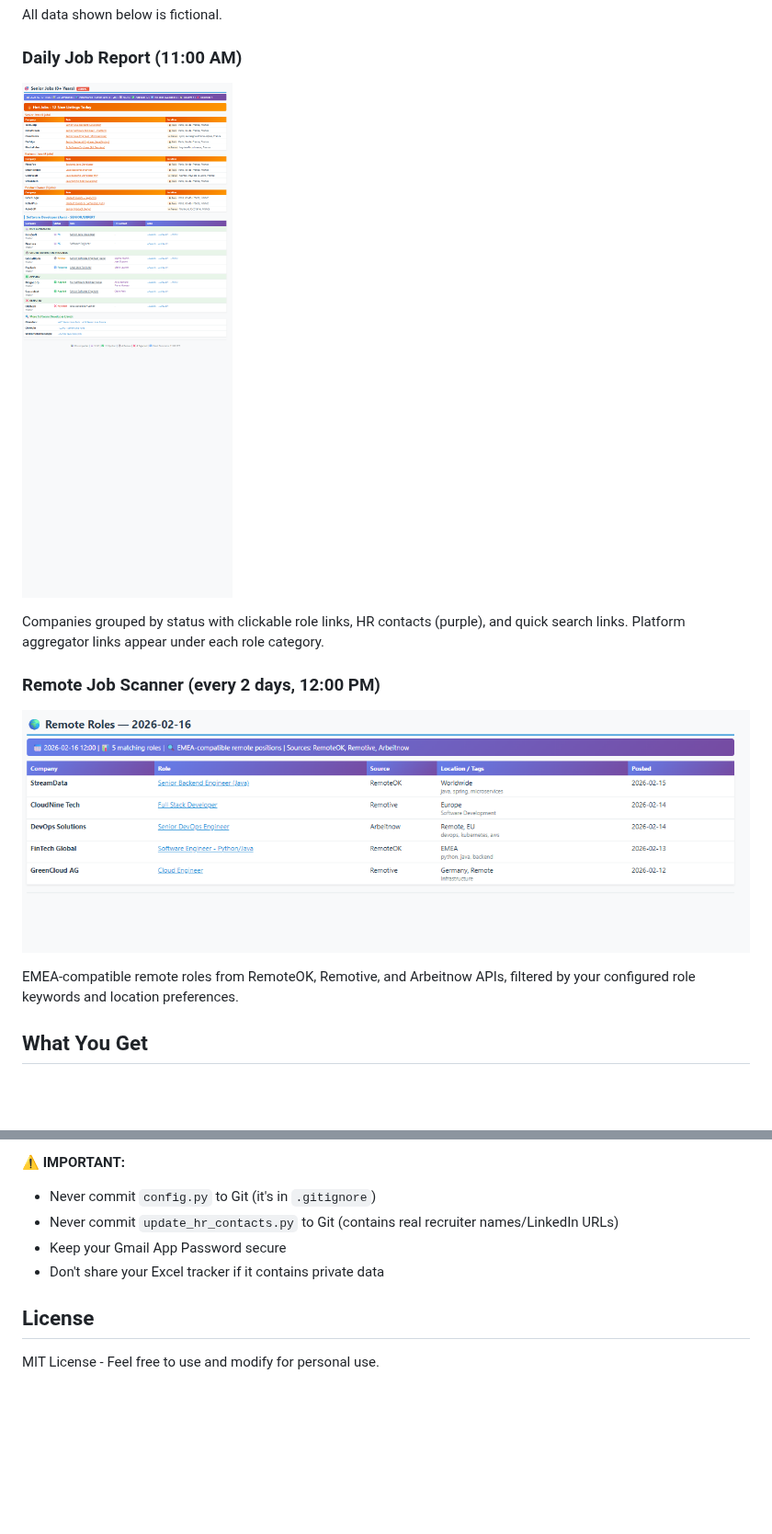
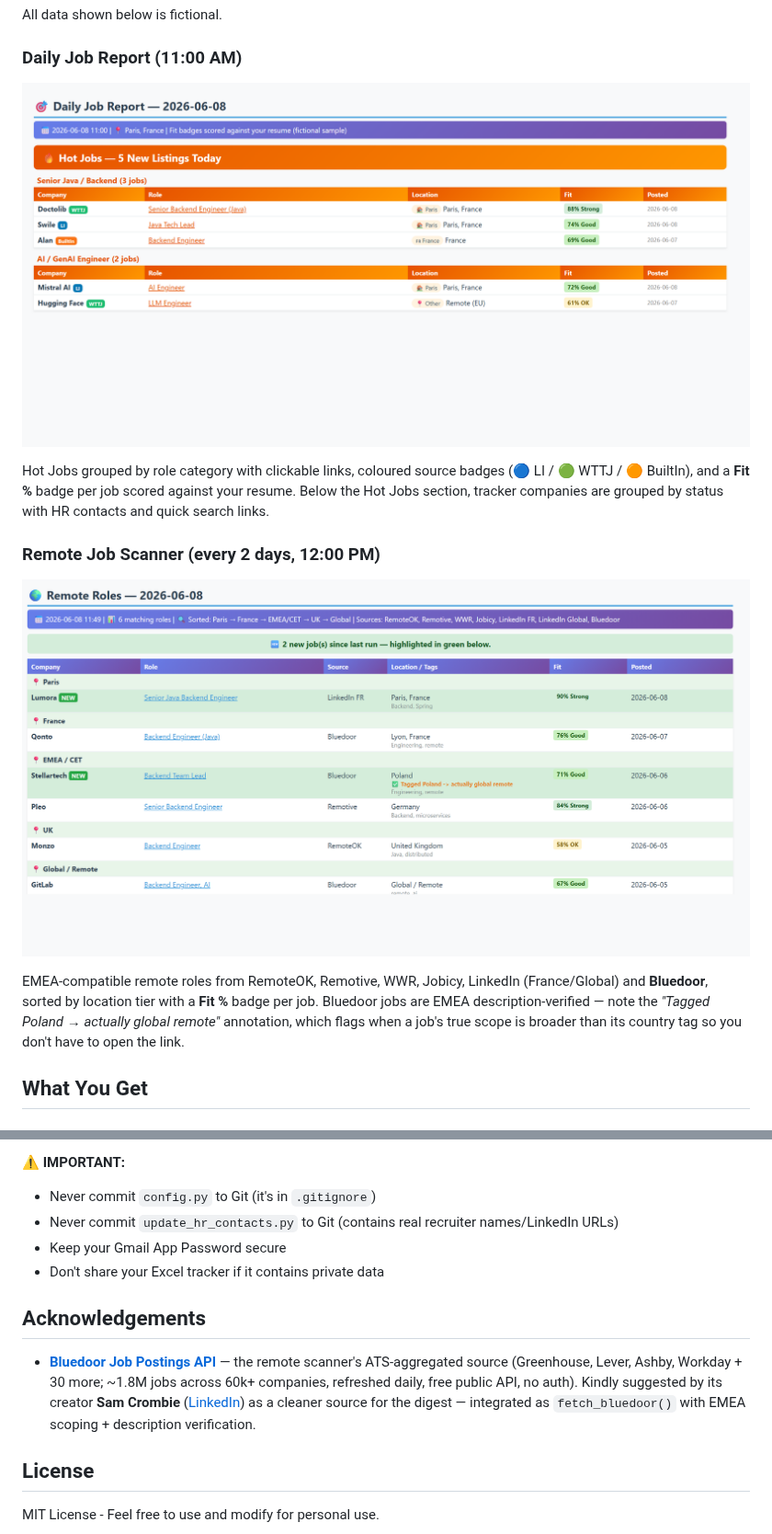
Before and after one commit to Mahashwetha/Job-search-email-system-claude, a Markdown page: README.md, 2 parts joined by grey strips. Shown at 92% size. Rendered like a GitHub page; pictures changed too: sample_daily_email.png, sample_remote_email.png; blank space fills up the shorter version.

Commit message:
docs: refresh sample digest screenshots (Fit + Bluedoor) + credit Bluedoor/Sam
- Regenerated sample_remote_email.png and sample_daily_email.png to show the
  new Fit % badges, the Bluedoor source rows, and the "Tagged Poland ->
  actually global remote" EMEA-scope annotation.
- Updated the Email Previews captions accordingly.
- Added an Acknowledgements section crediting the Bluedoor Job Postings API
  and its creator Sam Crombie.

Co-Authored-By: Claude Opus 4.8 <noreply@anthropic.com>

```diff
--- a/README.md
+++ b/README.md
@@ -26,12 +26,12 @@ All data shown below is fictional.
 ### Daily Job Report (11:00 AM)
 ![Daily Email Sample](sample_daily_email.png)
 
-Companies grouped by status with clickable role links, HR contacts (purple), and quick search links. Platform aggregator links appear under each role category.
+Hot Jobs grouped by role category with clickable links, coloured source badges (🔵 LI / 🟢 WTTJ / 🟠 BuiltIn), and a **Fit %** badge per job scored against your resume. Below the Hot Jobs section, tracker companies are grouped by status with HR contacts and quick search links.
 
 ### Remote Job Scanner (every 2 days, 12:00 PM)
 ![Remote Email Sample](sample_remote_email.png)
 
-EMEA-compatible remote roles from RemoteOK, Remotive, and Arbeitnow APIs, filtered by your configured role keywords and location preferences.
+EMEA-compatible remote roles from RemoteOK, Remotive, WWR, Jobicy, LinkedIn (France/Global) and **Bluedoor**, sorted by location tier with a **Fit %** badge per job. Bluedoor jobs are EMEA description-verified — note the *"Tagged Poland → actually global remote"* annotation, which flags when a job's true scope is broader than its country tag so you don't have to open the link.
 
 ## What You Get
 
@@ -689,6 +689,10 @@ If you'd like to improve this project:
 - Keep your Gmail App Password secure
 - Don't share your Excel tracker if it contains private data
 
+## Acknowledgements
+
+- **[Bluedoor Job Postings API](https://bluedoor.sh/apis/job-postings)** — the remote scanner's ATS-aggregated source (Greenhouse, Lever, Ashby, Workday + 30 more; ~1.8M jobs across 60k+ companies, refreshed daily, free public API, no auth). Kindly suggested by its creator **Sam Crombie** ([LinkedIn](https://www.linkedin.com/in/samcrombie)) as a cleaner source for the digest — integrated as `fetch_bluedoor()` with EMEA scoping + description verification.
+
 ## License
 
 MIT License - Feel free to use and modify for personal use.
```
